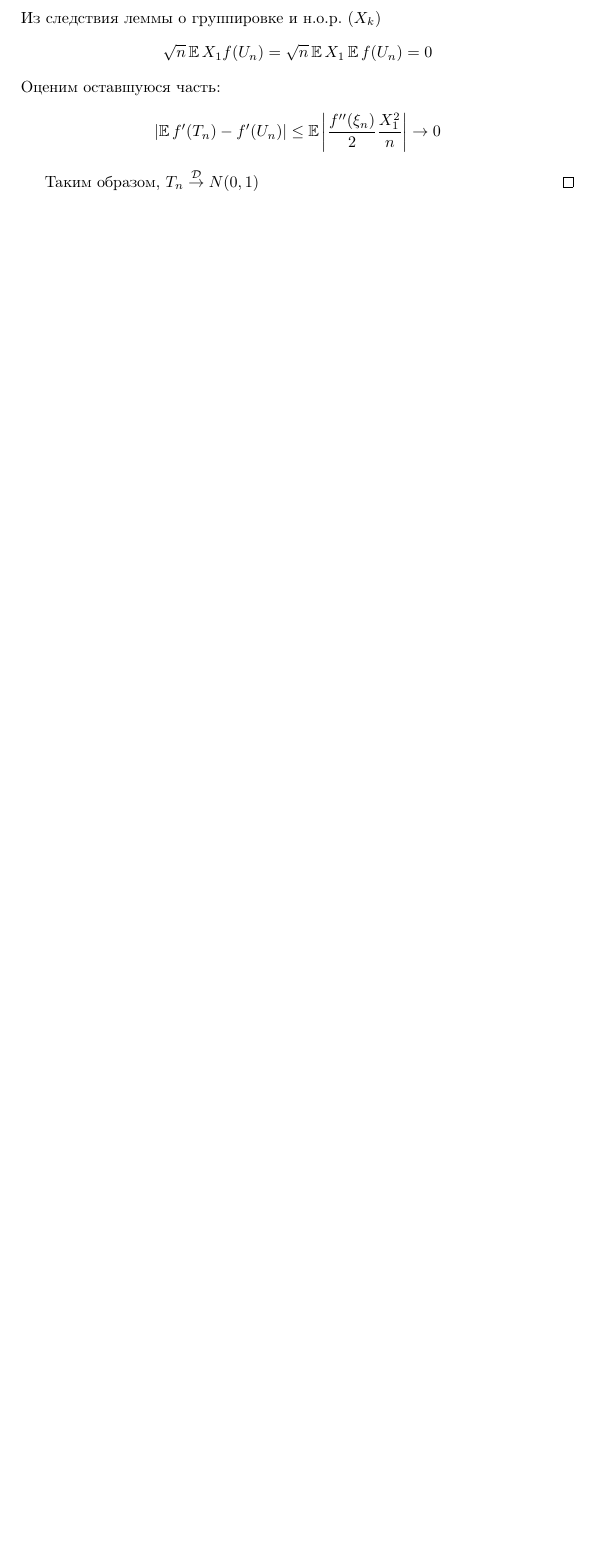
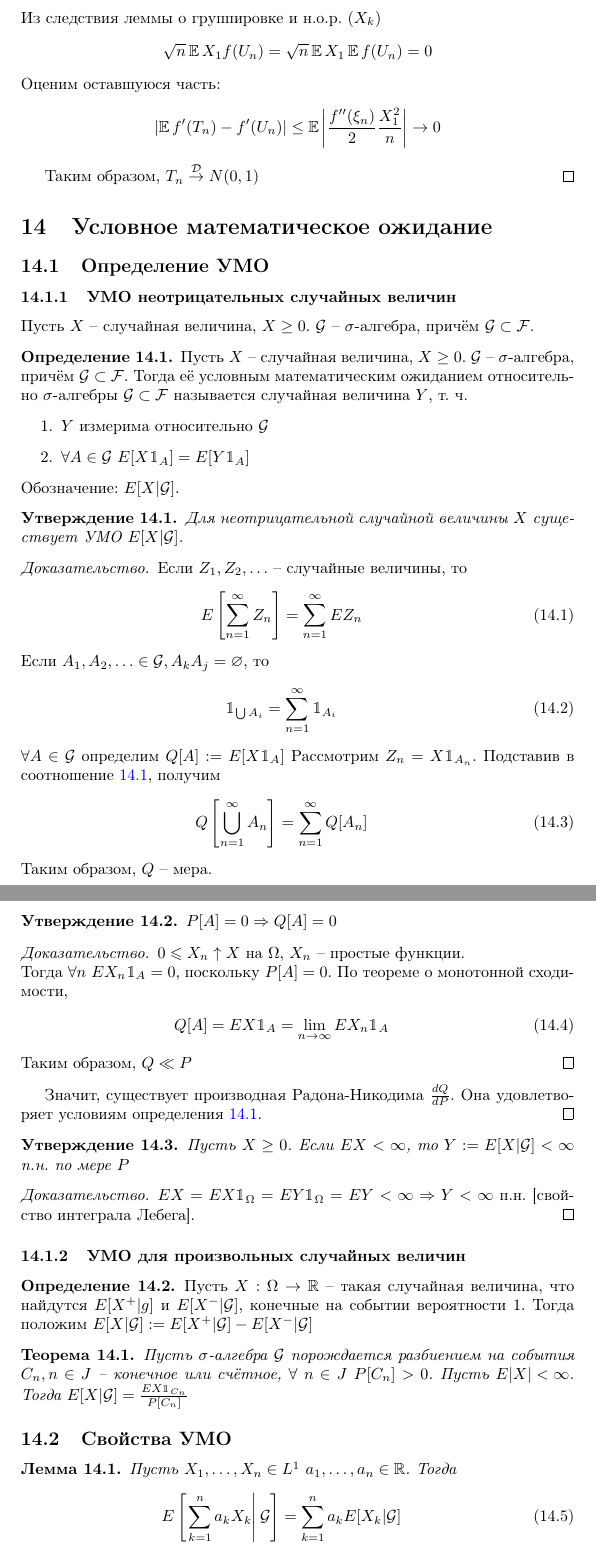
Before and after one commit to ArtemySazonov/probability_lectures, a LaTeX paper (lectures.tex, which reads Lect2022_1/Lect2022_1.tex): part of page 66 of 67 before the commit and two parts of pages 66 and 67 of 70 after it, the two joined at a grey line, cut so that both start at the same text, the shorter picture padded with empty space. Compiled offline with pdfLaTeX.

Commit message:
Conditional expectations added

```diff
--- /dev/null
+++ b/Lect2022_1/Lect2022_1.tex
@@ -0,0 +1,75 @@
+\section{Условное математическое ожидание}
+
+    \subsection{Определение УМО}
+        \subsubsection{УМО неотрицательных случайных величин}
+
+        Пусть $X$ -- случайная величина, $X\ge0$.
+        $\mathcal{G}$ -- $\sigma$-алгебра, причём $\mathcal{G}\subset\mathcal{F}$.
+        \begin{definition}\label{extralect:def1}
+            Пусть $X$ -- случайная величина, $X\ge0$. $\mathcal{G}$ -- $\sigma$-алгебра, причём $\mathcal{G}\subset\mathcal{F}$. Тогда её условным математическим ожиданием относительно
+            $\sigma$-алгебры $\mathcal{G}\subset\mathcal{F}$ называется случайная величина $Y$, т. ч.
+            \begin{enumerate}
+                \item $Y$ измерима относительно $\mathcal{G}$
+                \item $\forall A\in \mathcal{G}$ $E[X\mathbbm{1}_{A}] = E[Y\mathbbm{1}_{A}]$
+            \end{enumerate}
+            Обозначение: $E[X|\mathcal{G}]$.
+        \end{definition}
+
+        \begin{prop}\label{extralect:prop1}
+            Для неотрицательной случайной величины $X$ существует УМО $E[X|\mathcal{G}]$.
+        \end{prop}
+        \begin{proof}
+            Если $Z_1, Z_2, \ldots$ -- случайные величины, то
+            \begin{eqnarray}\label{extralect:prop1FirstFact}
+                E\left[\sum\limits_{n=1}^{\infty}Z_n\right]=\sum\limits_{n=1}^{\infty}E Z_n
+            \end{eqnarray}
+            Если $A_1, A_2, \ldots \in \mathcal{G}, A_k A_j=\varnothing$, то
+            \begin{eqnarray}\label{extralect:prop1SecondFact}
+                \mathbbm{1}_{\bigcup{A_i}} = \sum\limits_{n=1}^{\infty}\mathbbm{1}_{A_i}
+            \end{eqnarray}
+            $\forall A \in \mathcal{G}$ определим $Q[A]:=E[X\mathbbm{1}_{A}]$
+            Рассмотрим $Z_n=X\mathbbm{1}_{A_n}$. Подставив в соотношение \ref{extralect:prop1FirstFact}, получим
+            \begin{eqnarray}
+                Q\left[\bigcup\limits_{n=1}^{\infty}A_n\right]=\sum\limits_{n=1}^{\infty}Q[A_n]
+            \end{eqnarray}
+            Таким образом, $Q$ -- мера.
+            \begin{prop}\label{extralect:prop2}
+                $P[A]=0 \Rightarrow Q[A]=0$
+            \end{prop}
+            \begin{proof}
+                $0\leqslant X_n\uparrow X$ на $\Omega$, $X_n$ -- простые функции.\\
+                 Тогда $\forall n$ $EX_n\mathbbm{1}_{A}=0$, поскольку $P[A]=0$. По теореме о монотонной сходимости,
+                 \begin{eqnarray}
+                    Q[A] = EX\mathbbm{1}_{A} = \lim_{n\to\infty} E X_n\mathbbm{1}_{A}
+                \end{eqnarray}
+                Таким образом, $Q\ll P$
+            \end{proof}
+            Значит, существует производная Радона-Никодима $\frac{dQ}{dP}$. Она удовлетворяет условиям определения \ref{extralect:def1}.
+        \end{proof}
+
+        \begin{prop}\label{extralect:prop3}
+            Пусть $X\ge0$. Если $EX < \infty$, то $Y:=E[X|\mathcal{G}]<\infty$ п.н. по мере $P$
+        \end{prop}
+        \begin{proof}
+            $EX = EX\mathbbm{1}_{\Omega} = EY\mathbbm{1}_{\Omega} = EY < \infty \Rightarrow Y < \infty$ п.н. [cвойство интеграла Лебега].
+        \end{proof}
+
+        \subsubsection{УМО для произвольных случайных величин}
+
+        \begin{definition}\label{extralect:def2}
+            Пусть $X:\Omega\to\R$ -- такая случайная величина, что найдутся $E[X^+|g]$ и $E[X^-|\mathcal{G}]$, конечные на событии вероятности 1.
+            Тогда положим $E[X|\mathcal{G}]:=E[X^+|\mathcal{G}]-E[X^-|\mathcal{G}]$
+        \end{definition}
+
+
+        \begin{theorem}\label{extralect:the1}
+            Пусть $\sigma$-алгебра $\mathcal{G}$ порождается разбиением  на события $C_n, n\in J$ -- конечное или счётное, $\forall$ $n\in J$ $P[C_n]>0$. Пусть ${E|X|<\infty}$.
+            Тогда $E[X|\mathcal{G}]=\frac{EX\mathbbm{1}_{C_n}}{P[C_n]}$
+        \end{theorem}
+
+        \subsection{Свойства УМО}
+        \begin{lemma}
+            Пусть $X_1, \ldots, X_n \in L^1$ $a_1, \ldots, a_n \in \R$. Тогда
+            \begin{eqnarray}
+            E\left[\left.\sum\limits_{k=1}^{n} a_k X_k \right|\mathcal{G}\right] = \sum\limits_{k=1}^{n} a_k E[X_k|\mathcal{G}]
+            \end{eqnarray}
```
Also changed, not shown: lectures.tex (+1 -0 lines), lectures.pdf, Lect2022_1/Lect2022_1.tex (105 more changed lines).
